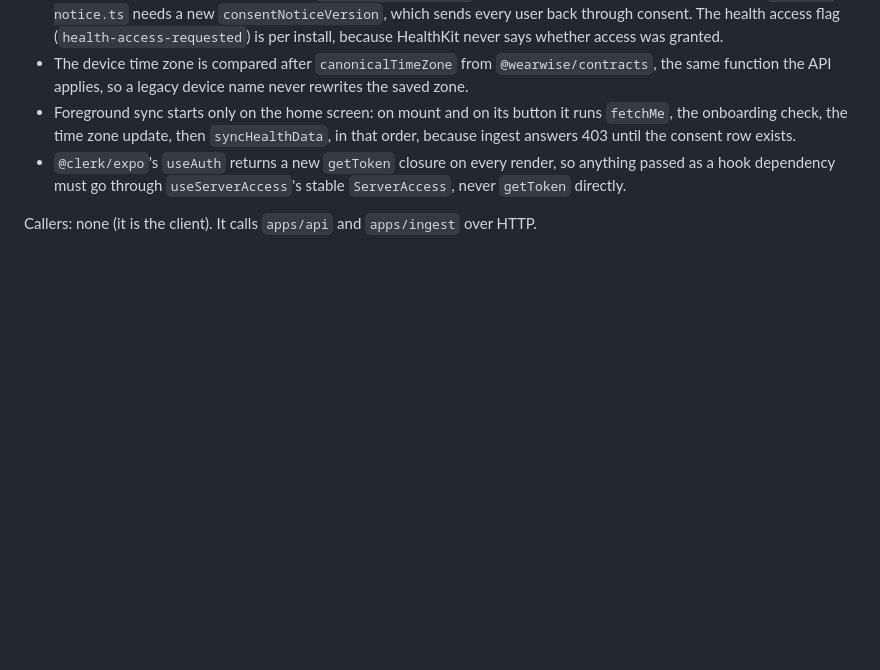
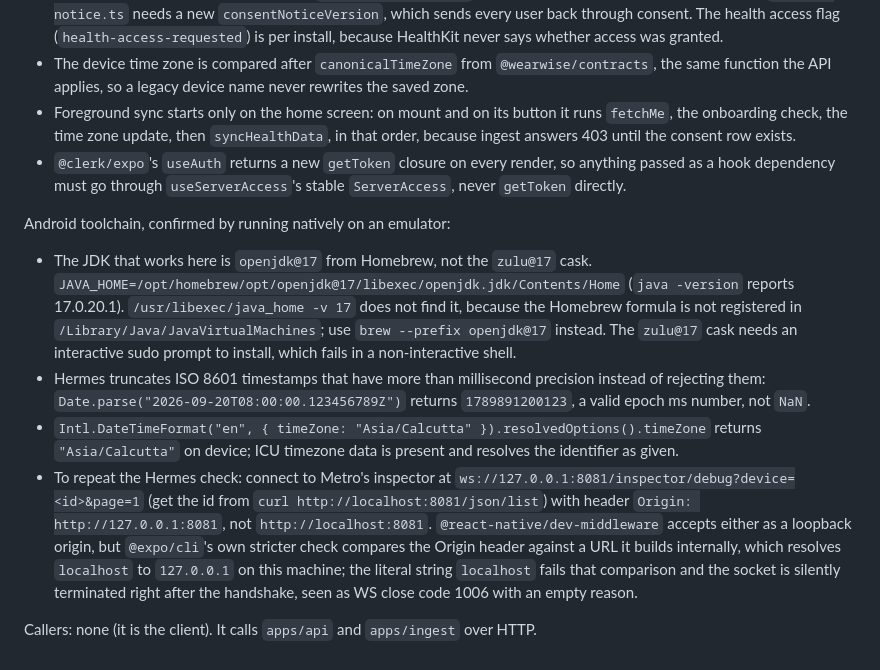
Before and after one commit to Shub3am/WearWise, a Markdown page: apps/mobile/CLAUDE.md, the part around the change. Rendered like a GitHub page; blank space fills up the shorter version.

Commit message:
docs(mobile): record the Android toolchain and Hermes inspector facts confirmed on device

```diff
--- a/apps/mobile/CLAUDE.md
+++ b/apps/mobile/CLAUDE.md
@@ -28,4 +28,10 @@ Invariants and gotchas:
 - Foreground sync starts only on the home screen: on mount and on its button it runs `fetchMe`, the onboarding check, the time zone update, then `syncHealthData`, in that order, because ingest answers 403 until the consent row exists.
 - `@clerk/expo`'s `useAuth` returns a new `getToken` closure on every render, so anything passed as a hook dependency must go through `useServerAccess`'s stable `ServerAccess`, never `getToken` directly.
 
+Android toolchain, confirmed by running natively on an emulator:
+- The JDK that works here is `openjdk@17` from Homebrew, not the `zulu@17` cask. `JAVA_HOME=/opt/homebrew/opt/openjdk@17/libexec/openjdk.jdk/Contents/Home` (`java -version` reports 17.0.20.1). `/usr/libexec/java_home -v 17` does not find it, because the Homebrew formula is not registered in `/Library/Java/JavaVirtualMachines`; use `brew --prefix openjdk@17` instead. The `zulu@17` cask needs an interactive sudo prompt to install, which fails in a non-interactive shell.
+- Hermes truncates ISO 8601 timestamps that have more than millisecond precision instead of rejecting them: `Date.parse("2026-09-20T08:00:00.123456789Z")` returns `1789891200123`, a valid epoch ms number, not `NaN`.
+- `Intl.DateTimeFormat("en", { timeZone: "Asia/Calcutta" }).resolvedOptions().timeZone` returns `"Asia/Calcutta"` on device; ICU timezone data is present and resolves the identifier as given.
+- To repeat the Hermes check: connect to Metro's inspector at `ws://127.0.0.1:8081/inspector/debug?device=<id>&page=1` (get the id from `curl http://localhost:8081/json/list`) with header `Origin: http://127.0.0.1:8081`, not `http://localhost:8081`. `@react-native/dev-middleware` accepts either as a loopback origin, but `@expo/cli`'s own stricter check compares the Origin header against a URL it builds internally, which resolves `localhost` to `127.0.0.1` on this machine; the literal string `localhost` fails that comparison and the socket is silently terminated right after the handshake, seen as WS close code 1006 with an empty reason.
+
 Callers: none (it is the client). It calls `apps/api` and `apps/ingest` over HTTP.
```
